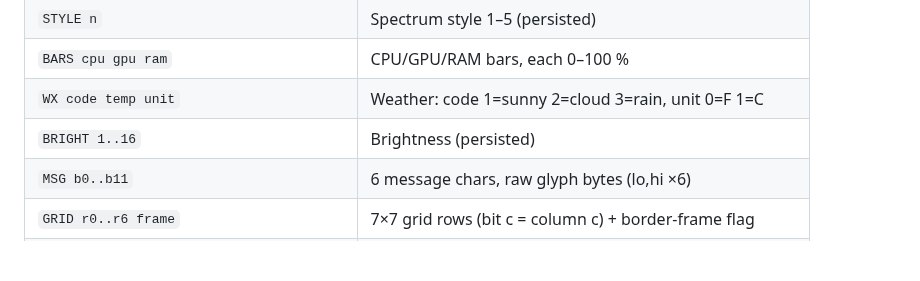
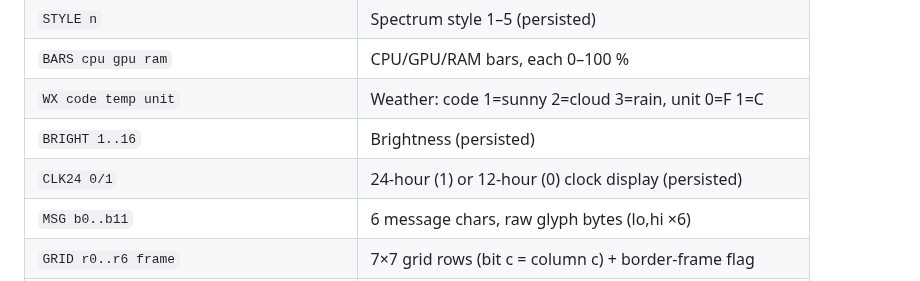
Before and after one commit to bstag/elekswfd-custom-firmware, a Markdown page: docs/FIRMWARE.md, the part around the change. Rendered like a GitHub page; blank space fills up the shorter version.

```diff
--- a/docs/FIRMWARE.md
+++ b/docs/FIRMWARE.md
@@ -32,6 +32,7 @@ Driven by the PC app; also handy for debugging over a serial monitor.
 | `BARS cpu gpu ram` | CPU/GPU/RAM bars, each 0–100 % |
 | `WX code temp unit` | Weather: code 1=sunny 2=cloud 3=rain, unit 0=F 1=C |
 | `BRIGHT 1..16` | Brightness (persisted) |
+| `CLK24 0/1` | 24‑hour (1) or 12‑hour (0) clock display (persisted) |
 | `MSG b0..b11` | 6 message chars, raw glyph bytes (lo,hi ×6) |
 | `GRID r0..r6 frame` | 7×7 grid rows (bit c = column c) + border‑frame flag |
 | `GCLR` / `GADD r0..r6` / `GCOMMIT fps frame` | Upload a stored grid animation to flash |
```
Also changed, not shown: README.md (+12 -2 lines), docs/APP.md (+2 -2 lines), docs/assets/board.jpg (added), docs/assets/dashboard.jpg (added), docs/assets/grid-animator.jpg (added), docs/assets/phone-control.jpg (added), 6 other files.
